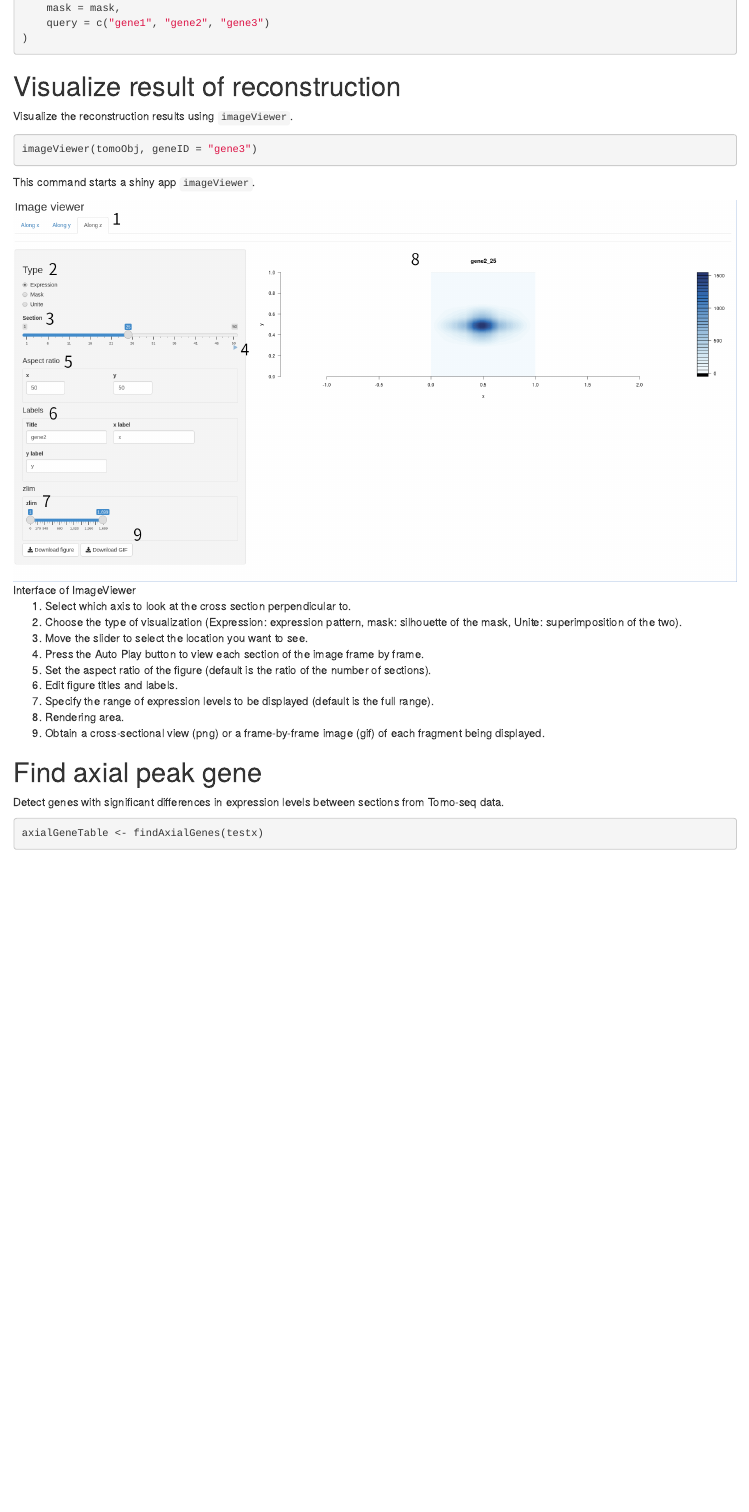
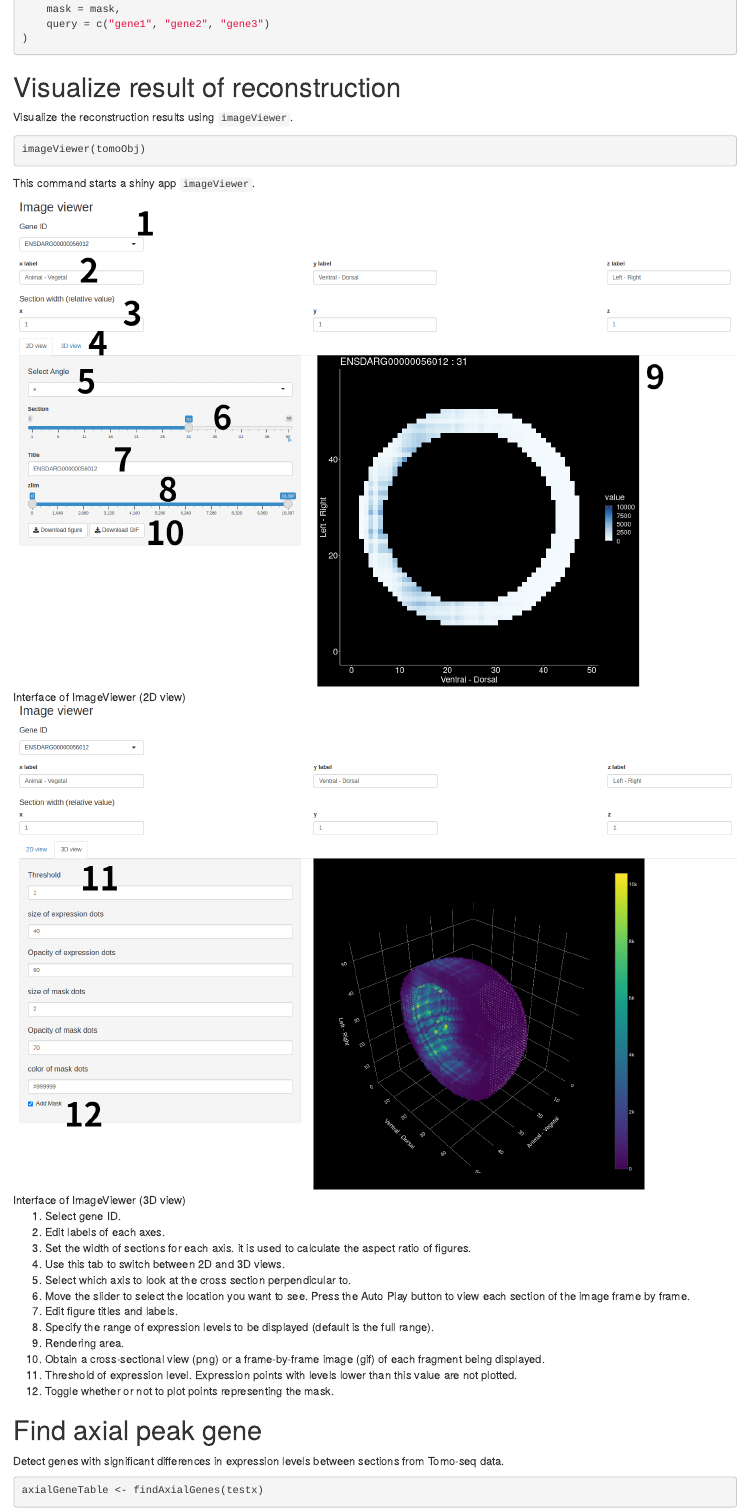
Before and after one commit to bioinfo-tsukuba/tomoseqr, an R Markdown document (vignettes/tomoseqr.Rmd): the page in a window 1100 px wide, from 3260 px down before the commit and from 3280 px down after it, so that both start at the same text. Rendered offline with R 4.5, knitr and Pandoc, with nearby package versions; drawn as R Markdown's standard HTML page in place of the format the file asks for; some code elsewhere in the file could not run offline; common packages that the code uses without loading them are loaded.

Commit message:
update vignettes

````diff
--- a/vignettes/tomoseqr.Rmd
+++ b/vignettes/tomoseqr.Rmd
@@ -138,27 +139,32 @@ tomoObj <- estimate3dExpressions(
 Visualize the reconstruction results using `imageViewer`.
 
 ```{r eval = FALSE}
-imageViewer(tomoObj, geneID = "gene3")
+imageViewer(tomoObj)
 ```
 
 This command starts a shiny app `imageViewer`.
 
-![Interface of ImageViewer](imageviewer_image.png)
+![Interface of ImageViewer (2D view)](2Dimage.png)
 
+![Interface of ImageViewer (3D view)](3Dimage.png)
+
+1. Select gene ID.
+1. Edit labels of each axes.
+1. Set the width of sections for each axis. it is used to calculate the
+aspect ratio of figures.
+1. Use this tab to switch between 2D and 3D views.
 1. Select which axis to look at the cross section perpendicular to.
-1. Choose the type of visualization (Expression: expression pattern,
-mask: silhouette of the mask, Unite: superimposition of the two).
-1. Move the slider to select the location you want to see.
-1. Press the Auto Play button to view each section of the image
+1. Move the slider to select the location you want to see. Press the Auto Play button to view each section of the image
 frame by frame.
-1. Set the aspect ratio of the figure (default is the ratio of the
-number of sections).
 1. Edit figure titles and labels.
 1. Specify the range of expression levels to be displayed (default is
 the full range).
 1. Rendering area.
 1. Obtain a cross-sectional view (png) or a frame-by-frame image (gif)
 of each fragment being displayed.
+1. Threshold of expression level. Expression points with levels lower than
+this value are not plotted.
+1. Toggle whether or not to plot points representing the mask.
 
 # Find axial peak gene
 
````
Also changed, not shown: vignettes/2Dimage.png (added), vignettes/3Dimage.png (added), vignettes/imageviewer_image.png (deleted), vignettes/tomoseqr.Rmd (3 more changed lines).
